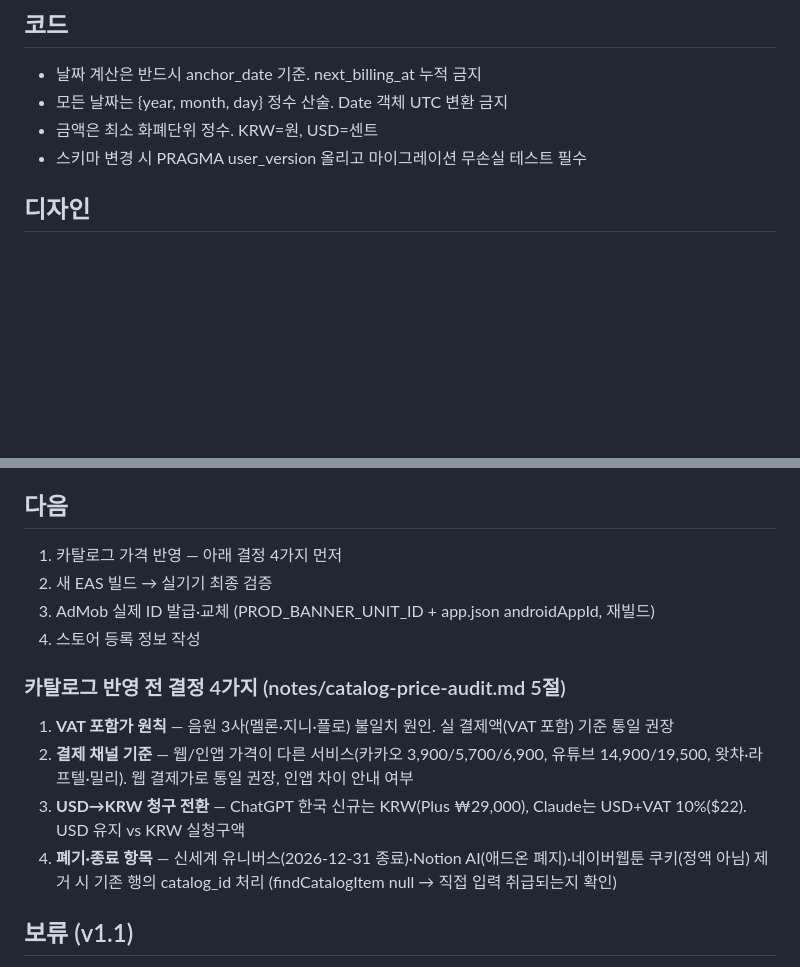
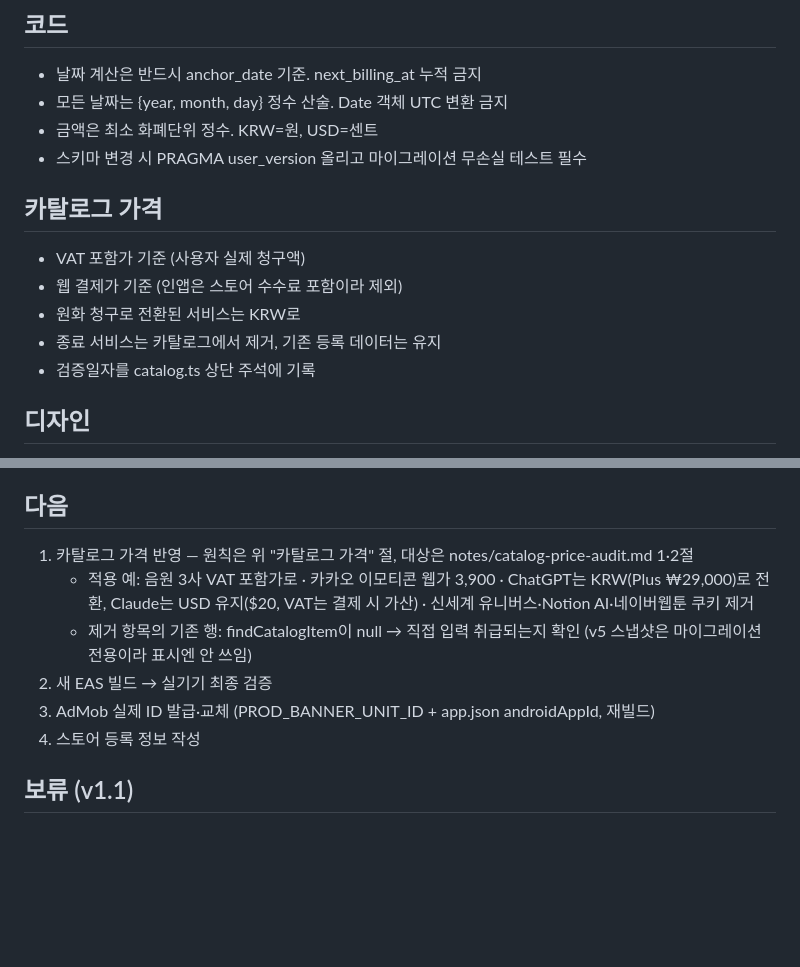
Before and after one commit to hyeonew0/subscription-alarm, a Markdown page: CLAUDE.md, 2 parts joined by grey strips. GitHub-like rendering; blank space fills up the shorter version.

Commit message:
docs: CLAUDE.md에 카탈로그 가격 원칙 5가지 추가
Co-Authored-By: Claude Fable 5 <noreply@anthropic.com>
Claude-Session: https://claude.ai/code/session_01ACFdgXcoih5Y6DBuLJhto6

```diff
--- a/CLAUDE.md
+++ b/CLAUDE.md
@@ -7,6 +7,13 @@
 - 모든 날짜는 {year, month, day} 정수 산술. Date 객체 UTC 변환 금지
 - 금액은 최소 화폐단위 정수. KRW=원, USD=센트
 - 스키마 변경 시 PRAGMA user_version 올리고 마이그레이션 무손실 테스트 필수
+
+## 카탈로그 가격
+- VAT 포함가 기준 (사용자 실제 청구액)
+- 웹 결제가 기준 (인앱은 스토어 수수료 포함이라 제외)
+- 원화 청구로 전환된 서비스는 KRW로
+- 종료 서비스는 카탈로그에서 제거, 기존 등록 데이터는 유지
+- 검증일자를 catalog.ts 상단 주석에 기록
 
 ## 디자인
 - 색/간격/타이포는 반드시 Variables 바인딩. hex 하드코딩 금지
@@ -60,16 +67,12 @@
 - 카탈로그 46종 가격 검증 완료 → `notes/catalog-price-audit.md` (2026-09-02, 코드 미수정). 변경 필요 14건(어도비·게임 3종·MS365·iCloud·넷플 광고형·윌라·밀리·음원 3사·피그마·카카오), 구조 변경 12건(신세계 종료·Notion AI 폐지·웹툰 쿠키·라프텔 2종 등)
 
 ## 다음
-1. 카탈로그 가격 반영 — 아래 결정 4가지 먼저
+1. 카탈로그 가격 반영 — 원칙은 위 "카탈로그 가격" 절, 대상은 notes/catalog-price-audit.md 1·2절
+   - 적용 예: 음원 3사 VAT 포함가로 · 카카오 이모티콘 웹가 3,900 · ChatGPT는 KRW(Plus ₩29,000)로 전환, Claude는 USD 유지($20, VAT는 결제 시 가산) · 신세계 유니버스·Notion AI·네이버웹툰 쿠키 제거
+   - 제거 항목의 기존 행: findCatalogItem이 null → 직접 입력 취급되는지 확인 (v5 스냅샷은 마이그레이션 전용이라 표시엔 안 쓰임)
 2. 새 EAS 빌드 → 실기기 최종 검증
 3. AdMob 실제 ID 발급·교체 (PROD_BANNER_UNIT_ID + app.json androidAppId, 재빌드)
 4. 스토어 등록 정보 작성
-
-### 카탈로그 반영 전 결정 4가지 (notes/catalog-price-audit.md 5절)
-1. **VAT 포함가 원칙** — 음원 3사(멜론·지니·플로) 불일치 원인. 실 결제액(VAT 포함) 기준 통일 권장
-2. **결제 채널 기준** — 웹/인앱 가격이 다른 서비스(카카오 3,900/5,700/6,900, 유튜브 14,900/19,500, 왓챠·라프텔·밀리). 웹 결제가로 통일 권장, 인앱 차이 안내 여부
-3. **USD→KRW 청구 전환** — ChatGPT 한국 신규는 KRW(Plus ₩29,000), Claude는 USD+VAT 10%($22). USD 유지 vs KRW 실청구액
-4. **폐기·종료 항목** — 신세계 유니버스(2026-12-31 종료)·Notion AI(애드온 폐지)·네이버웹툰 쿠키(정액 아님) 제거 시 기존 행의 catalog_id 처리 (findCatalogItem null → 직접 입력 취급되는지 확인)
 
 ## 보류 (v1.1)
 - 환율 자동 갱신 (외부 API 연동 + 개인정보처리방침 수정)
```
